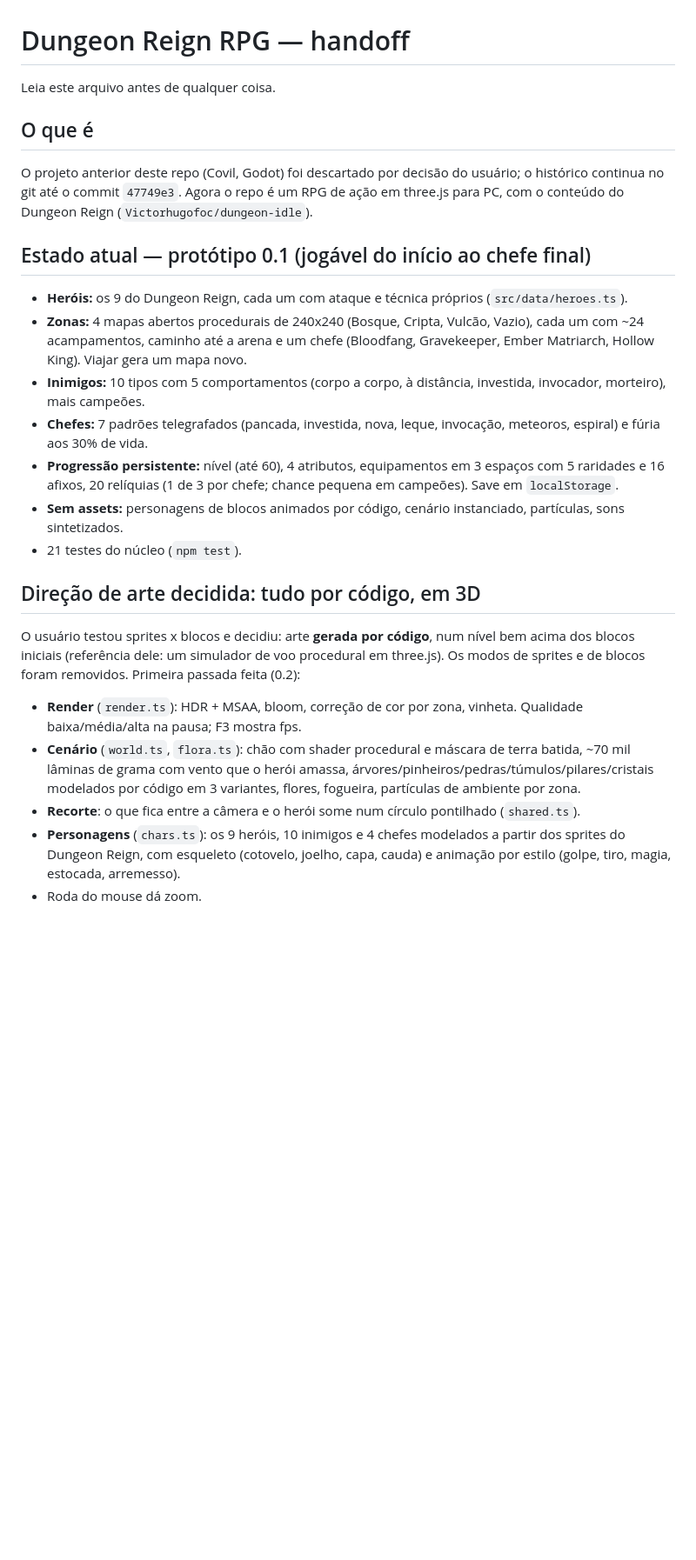
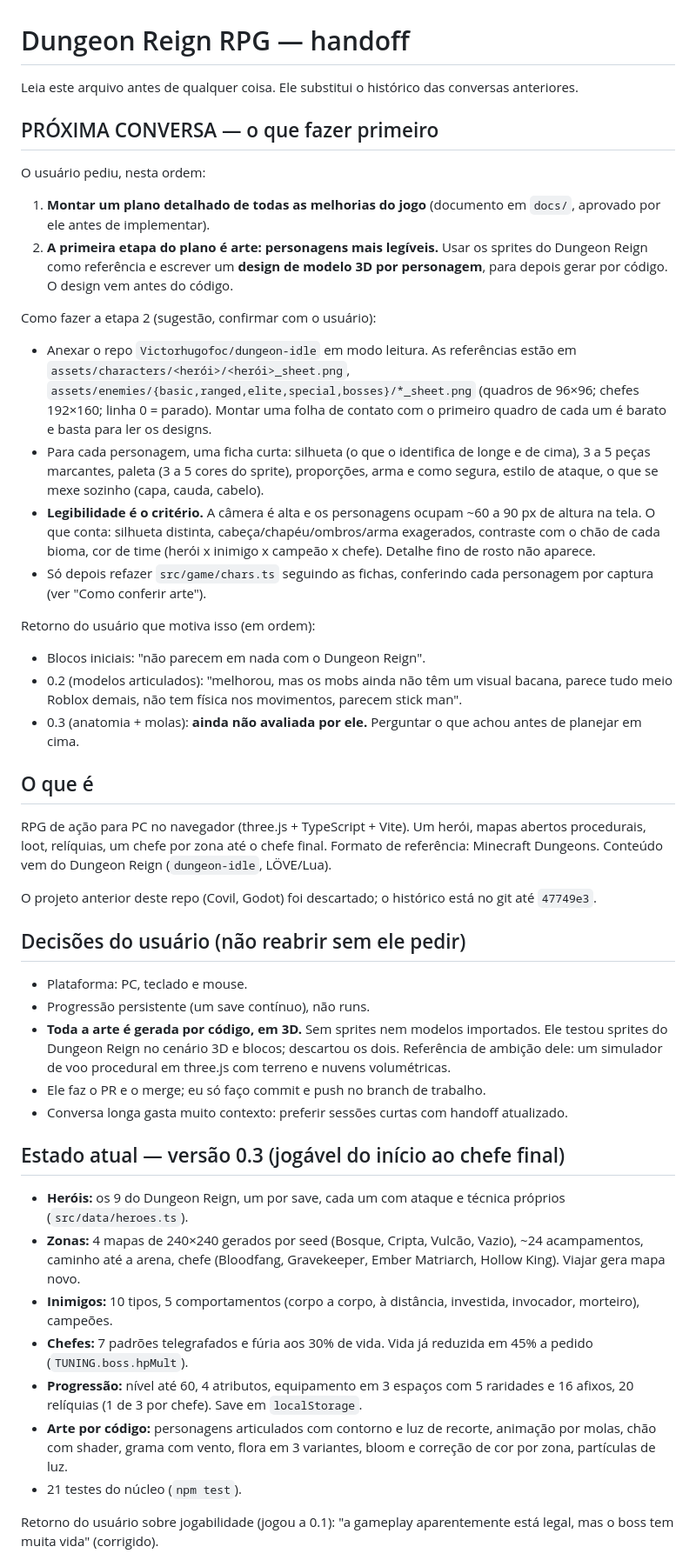
Before and after one commit to Victorhugofoc/pocket-dungeon, a Markdown page: HANDOFF.md, the part around one of its changes. Shown at 87% size. Rendered like a GitHub page; blank space fills up the shorter version.

```diff
--- a/HANDOFF.md
+++ b/HANDOFF.md
@@ -1,26 +1,44 @@
 # Dungeon Reign RPG — handoff
 
-Leia este arquivo antes de qualquer coisa.
+Leia este arquivo antes de qualquer coisa. Ele substitui o histórico das conversas anteriores.
+
+## PRÓXIMA CONVERSA — o que fazer primeiro
+O usuário pediu, nesta ordem:
+
+1. **Montar um plano detalhado de todas as melhorias do jogo** (documento em `docs/`, aprovado por ele antes de implementar).
+2. **A primeira etapa do plano é arte: personagens mais legíveis.** Usar os sprites do Dungeon Reign como referência e escrever um **design de modelo 3D por personagem**, para depois gerar por código. O design vem antes do código.
+
+Como fazer a etapa 2 (sugestão, confirmar com o usuário):
+- Anexar o repo `Victorhugofoc/dungeon-idle` em modo leitura. As referências estão em `assets/characters/<herói>/<herói>_sheet.png`, `assets/enemies/{basic,ranged,elite,special,bosses}/*_sheet.png` (quadros de 96×96; chefes 192×160; linha 0 = parado). Montar uma folha de contato com o primeiro quadro de cada um é barato e basta para ler os designs.
+- Para cada personagem, uma ficha curta: silhueta (o que o identifica de longe e de cima), 3 a 5 peças marcantes, paleta (3 a 5 cores do sprite), proporções, arma e como segura, estilo de ataque, o que se mexe sozinho (capa, cauda, cabelo).
+- **Legibilidade é o critério.** A câmera é alta e os personagens ocupam ~60 a 90 px de altura na tela. O que conta: silhueta distinta, cabeça/chapéu/ombros/arma exagerados, contraste com o chão de cada bioma, cor de time (herói x inimigo x campeão x chefe). Detalhe fino de rosto não aparece.
+- Só depois refazer `src/game/chars.ts` seguindo as fichas, conferindo cada personagem por captura (ver "Como conferir arte").
+
+Retorno do usuário que motiva isso (em ordem):
+- Blocos iniciais: "não parecem em nada com o Dungeon Reign".
+- 0.2 (modelos articulados): "melhorou, mas os mobs ainda não têm um visual bacana, parece tudo meio Roblox demais, não tem física nos movimentos, parecem stick man".
+- 0.3 (anatomia + molas): **ainda não avaliada por ele.** Perguntar o que achou antes de planejar em cima.
 
 ## O que é
-O projeto anterior deste repo (Covil, Godot) foi descartado por decisão do usuário; o histórico continua no git até o commit `47749e3`.
-Agora o repo é um RPG de ação em three.js para PC, com o conteúdo do Dungeon Reign (`Victorhugofoc/dungeon-idle`).
+RPG de ação para PC no navegador (three.js + TypeScript + Vite). Um herói, mapas abertos procedurais, loot, relíquias, um chefe por zona até o chefe final. Formato de referência: Minecraft Dungeons. Conteúdo vem do Dungeon Reign (`dungeon-idle`, LÖVE/Lua).
 
-## Estado atual — protótipo 0.1 (jogável do início ao chefe final)
-- **Heróis:** os 9 do Dungeon Reign, cada um com ataque e técnica próprios (`src/data/heroes.ts`).
-- **Zonas:** 4 mapas abertos procedurais de 240x240 (Bosque, Cripta, Vulcão, Vazio), cada um com ~24 acampamentos, caminho até a arena e um chefe (Bloodfang, Gravekeeper, Ember Matriarch, Hollow King). Viajar gera um mapa novo.
-- **Inimigos:** 10 tipos com 5 comportamentos (corpo a corpo, à distância, investida, invocador, morteiro), mais campeões.
-- **Chefes:** 7 padrões telegrafados (pancada, investida, nova, leque, invocação, meteoros, espiral) e fúria aos 30% de vida.
-- **Progressão persistente:** nível (até 60), 4 atributos, equipamentos em 3 espaços com 5 raridades e 16 afixos, 20 relíquias (1 de 3 por chefe; chance pequena em campeões). Save em `localStorage`.
-- **Sem assets:** personagens de blocos animados por código, cenário instanciado, partículas, sons sintetizados.
+O projeto anterior deste repo (Covil, Godot) foi descartado; o histórico está no git até `47749e3`.
+
+## Decisões do usuário (não reabrir sem ele pedir)
+- Plataforma: PC, teclado e mouse.
+- Progressão persistente (um save contínuo), não runs.
+- **Toda a arte é gerada por código, em 3D.** Sem sprites nem modelos importados. Ele testou sprites do Dungeon Reign no cenário 3D e blocos; descartou os dois. Referência de ambição dele: um simulador de voo procedural em three.js com terreno e nuvens volumétricas.
+- Ele faz o PR e o merge; eu só faço commit e push no branch de trabalho.
+- Conversa longa gasta muito contexto: preferir sessões curtas com handoff atualizado.
+
+## Estado atual — versão 0.3 (jogável do início ao chefe final)
+- **Heróis:** os 9 do Dungeon Reign, um por save, cada um com ataque e técnica próprios (`src/data/heroes.ts`).
+- **Zonas:** 4 mapas de 240×240 gerados por seed (Bosque, Cripta, Vulcão, Vazio), ~24 acampamentos, caminho até a arena, chefe (Bloodfang, Gravekeeper, Ember Matriarch, Hollow King). Viajar gera mapa novo.
+- **Inimigos:** 10 tipos, 5 comportamentos (corpo a corpo, à distância, investida, invocador, morteiro), campeões.
+- **Chefes:** 7 padrões telegrafados e fúria aos 30% de vida. Vida já reduzida em 45% a pedido (`TUNING.boss.hpMult`).
+- **Progressão:** nível até 60, 4 atributos, equipamento em 3 espaços com 5 raridades e 16 afixos, 20 relíquias (1 de 3 por chefe). Save em `localStorage`.
+- **Arte por código:** personagens articulados com contorno e luz de recorte, animação por molas, chão com shader, grama com vento, flora em 3 variantes, bloom e correção de cor por zona, partículas de luz.
 - 21 testes do núcleo (`npm test`).
 
-## Direção de arte decidida: tudo por código, em 3D
-O usuário testou sprites x blocos e decidiu: arte **gerada por código**, num nível bem acima dos blocos iniciais (referência dele: um simulador de voo procedural em three.js). Os modos de sprites e de blocos foram removidos.
-Primeira passada feita (0.2):
-- **Render** (`render.ts`): HDR + MSAA, bloom, correção de cor por zona, vinheta. Qualidade baixa/média/alta na pausa; F3 mostra fps.
-- **Cenário** (`world.ts`, `flora.ts`): chão com shader procedural e máscara de terra batida, ~70 mil lâminas de grama com vento que o herói amassa, árvores/pinheiros/pedras/túmulos/pilares/cristais modelados por código em 3 variantes, flores, fogueira, partículas de ambiente por zona.
-- **Recorte**: o que fica entre a câmera e o herói some num círculo pontilhado (`shared.ts`).
-- **Personagens** (`chars.ts`): os 9 heróis, 10 inimigos e 4 chefes modelados a partir dos sprites do Dungeon Reign, com esqueleto (cotovelo, joelho, capa, cauda) e animação por estilo (golpe, tiro, magia, estocada, arremesso).
-- Roda do mouse dá zoom.
+Retorno do usuário sobre jogabilidade (jogou a 0.1): "a gameplay aparentemente está legal, mas o boss tem muita vida" (corrigido).
 
```
Also changed, not shown: other parts of HANDOFF.md (+42 -24 lines).
